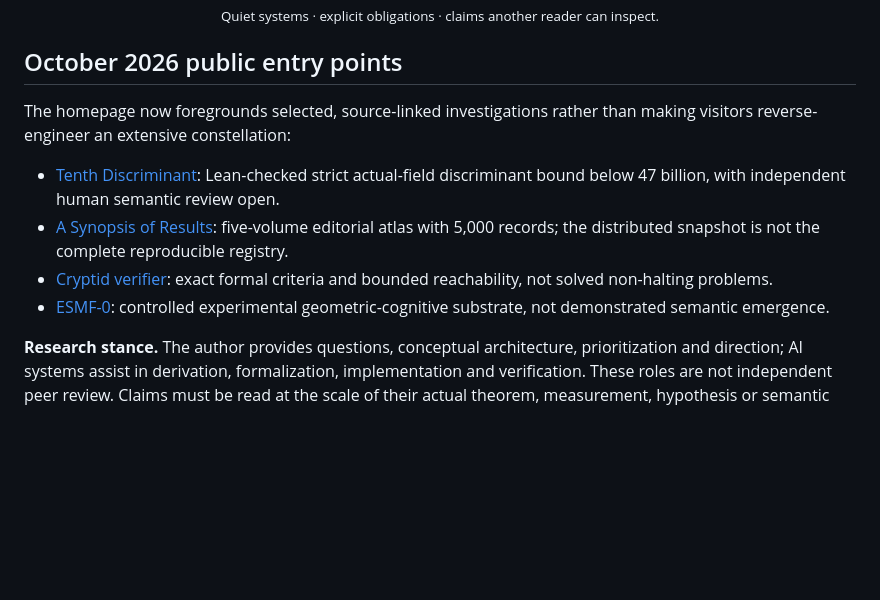
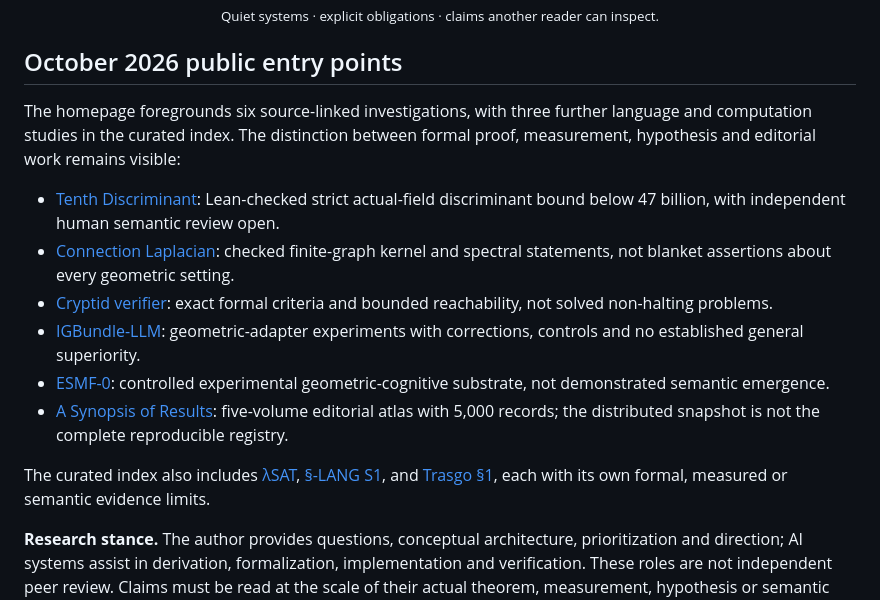
Before and after one commit to jesusvilela/jesusvilela.github.io, a Markdown page: README.md, the part around the change. Rendered like a GitHub page; blank space fills up the shorter version.

Commit message:
Synchronize research selection and attribution notes with homepage

```diff
--- a/README.md
+++ b/README.md
@@ -58,12 +58,16 @@ Authorship and credit must be checked per repository. The programme is human-dir
 
 ## October 2026 public entry points
 
-The homepage now foregrounds selected, source-linked investigations rather than making visitors reverse-engineer an extensive constellation:
+The homepage foregrounds six source-linked investigations, with three further language and computation studies in the curated index. The distinction between formal proof, measurement, hypothesis and editorial work remains visible:
 
 - [Tenth Discriminant](https://github.com/Dojo-1/tenth-discriminant): Lean-checked strict actual-field discriminant bound below 47 billion, with independent human semantic review open.
+- [Connection Laplacian](https://github.com/jesusvilela/connection_laplacian_lean): checked finite-graph kernel and spectral statements, not blanket assertions about every geometric setting.
+- [Cryptid verifier](https://github.com/Dojo-1/cryptid-verifier): exact formal criteria and bounded reachability, not solved non-halting problems.
+- [IGBundle-LLM](https://github.com/jesusvilela/IGBundle-LLM): geometric-adapter experiments with corrections, controls and no established general superiority.
+- [ESMF-0](https://github.com/Dojo-1/ESMF-0-Mathematical-Genesis): controlled experimental geometric-cognitive substrate, not demonstrated semantic emergence.
 - [A Synopsis of Results](https://github.com/Dojo-1/A-Synopsis-of-Results-in-Pure-Applied-and-Computational-Mathematics): five-volume editorial atlas with 5,000 records; the distributed snapshot is not the complete reproducible registry.
-- [Cryptid verifier](https://github.com/Dojo-1/cryptid-verifier): exact formal criteria and bounded reachability, not solved non-halting problems.
-- [ESMF-0](https://github.com/Dojo-1/ESMF-0-Mathematical-Genesis): controlled experimental geometric-cognitive substrate, not demonstrated semantic emergence.
+
+The curated index also includes [λSAT](https://github.com/jesusvilela/lambda-sat-solver), [§-LANG S1](https://github.com/jesusvilela/-lang.s1), and [Trasgo §1](https://github.com/jesusvilela/trasgo), each with its own formal, measured or semantic evidence limits.
 
 **Research stance.** The author provides questions, conceptual architecture, prioritization and direction; AI systems assist in derivation, formalization, implementation and verification. These roles are not independent peer review. Claims must be read at the scale of their actual theorem, measurement, hypothesis or semantic object.
 
```
